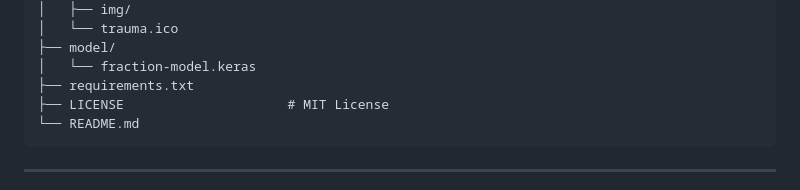
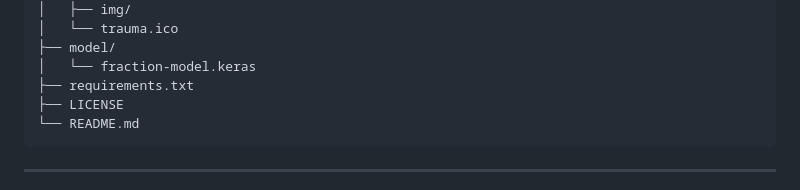
Before and after one commit to HoussemBouagal/fracture-detection, a Markdown page: README.md, the part around the change. Rendered like a GitHub page.

````diff
--- a/README.md
+++ b/README.md
@@ -192,7 +192,7 @@ fracture-detection/
 ├── model/
 │   └── fraction-model.keras
 ├── requirements.txt
-├── LICENSE                     # MIT License
+├── LICENSE
 └── README.md
 ```
 
````
